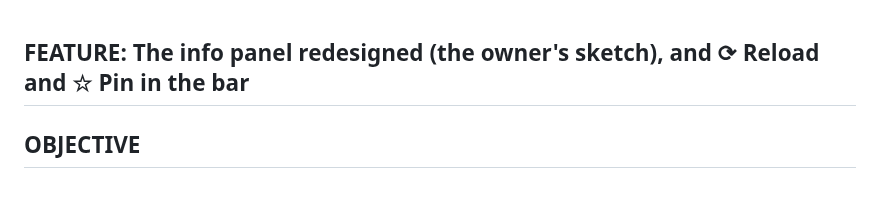
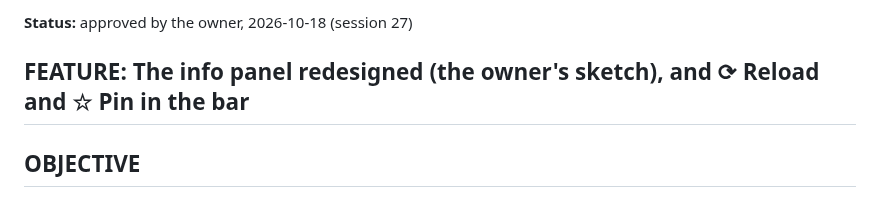
Before and after one commit to kithinjibrian/rapidkoi, a Markdown page: PRPs/prp-005-info_panel.md, the part around the change. GitHub-like rendering.

```diff
--- a/PRPs/prp-005-info_panel.md
+++ b/PRPs/prp-005-info_panel.md
@@ -1,3 +1,5 @@
+**Status:** approved by the owner, 2026-10-18 (session 27)
+
 ## FEATURE: The info panel redesigned (the owner's sketch), and ⟳ Reload and ☆ Pin in the bar
 
 ## OBJECTIVE
```
Also changed, not shown: CONTEXT.md (+6 -0 lines).
